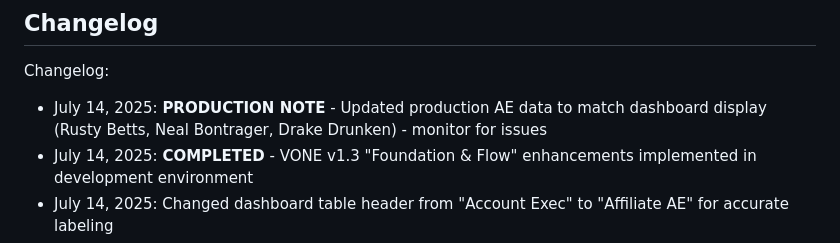
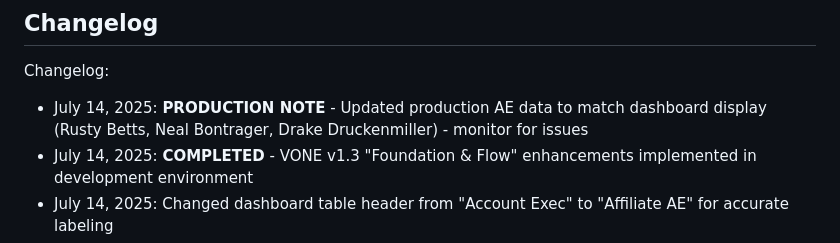
Before and after one commit to stangwin/VONE_Dev, a Markdown page: replit.md, the part around the change. GitHub-like rendering.

Commit message:
Correct a minor typo that appeared in the production data note
Fix a typo in replit.md that truncated "Druckenmiller" in a production data note.

Replit-Commit-Author: Agent
Replit-Commit-Session-Id: b4b4f5eb-c309-425a-a7cf-b5ffb140eae0
Replit-Commit-Screenshot-Url: https://storage.googleapis.com/screenshot-production-us-central1/2f0ee68d-fa68-43d3-a1ce-17a48e9259f0/3384585d-7f88-48dc-ba18-691f839a2874.jpg

```diff
--- a/replit.md
+++ b/replit.md
@@ -252,7 +252,7 @@ The quick action sidebar provides rapid access to common CRM operations and real
 ## Changelog
 
 Changelog:
-- July 14, 2025: **PRODUCTION NOTE** - Updated production AE data to match dashboard display (Rusty Betts, Neal Bontrager, Drake Drunken) - monitor for issues
+- July 14, 2025: **PRODUCTION NOTE** - Updated production AE data to match dashboard display (Rusty Betts, Neal Bontrager, Drake Druckenmiller) - monitor for issues
 - July 14, 2025: **COMPLETED** - VONE v1.3 "Foundation & Flow" enhancements implemented in development environment
 - July 14, 2025: Changed dashboard table header from "Account Exec" to "Affiliate AE" for accurate labeling
 - July 14, 2025: Added Affiliate AE field to customer detail page with inline editing capability
```
